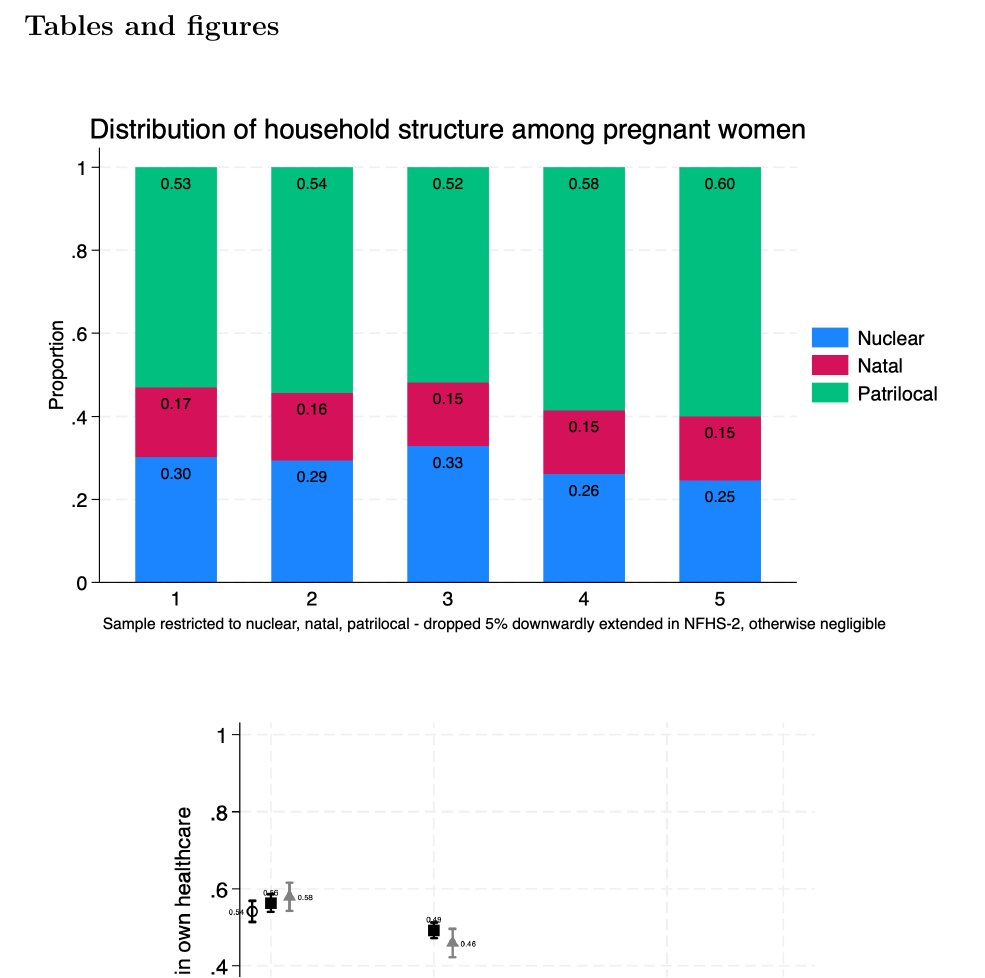
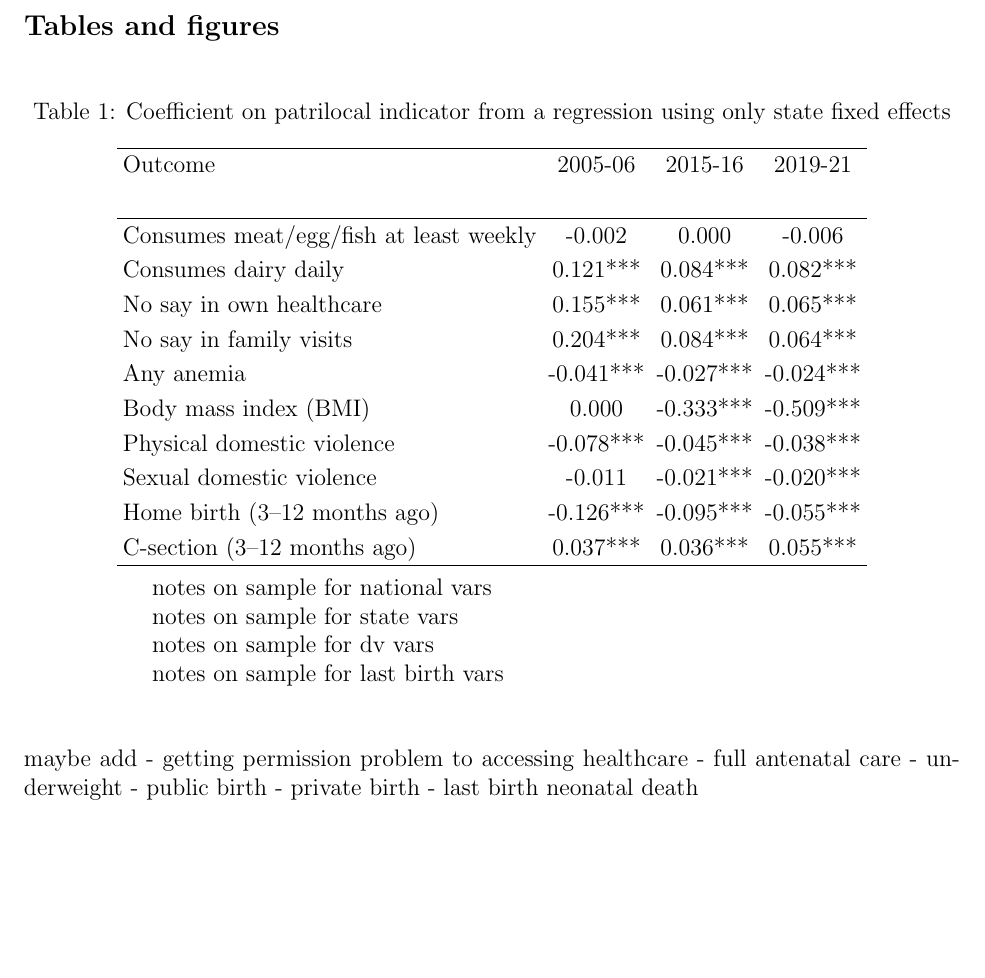
Before and after one commit to panditsidh/health-household-structure, a LaTeX document (draft.tex): part of page 5 of 6 before the commit and part of page 5 of 7 after it, cut so that both start at the same text, the shorter picture padded with empty space. Compiled offline with pdfLaTeX.

Commit message:
Updates from Overleaf

```diff
--- a/draft.tex
+++ b/draft.tex
@@ -126,15 +126,38 @@ Describe the NFHS data.
 
 
 
-% \begin{table}[H]
-%     \centering
-%     \setlength{\tabcolsep}{4pt} % shrink column padding
-%     \footnotesize % shrink text
-%     \caption{: Household structure 3+ mopreg women are observed in by subgroup}
-%     \begin{adjustbox}{width=\textwidth}
-%         \input{tables/table_adjusted}
-%     \end{adjustbox}
-% \end{table}
+\begin{table}[H]
+    \centering
+    \begin{threeparttable}[t]
+        \caption{: Coefficient on patrilocal indicator from a regression using only state fixed effects}
+        \label{tab:unadjusted}
+
+
+        \setlength{\tabcolsep}{3pt}
+        \renewcommand{\arraystretch}{1.2}
+
+        \input{tables/table_unadjusted}
+
+        \begin{tablenotes}
+            \item notes on sample for national vars
+            \item notes on sample for state vars
+            \item notes on sample for dv vars
+            \item notes on sample for last birth vars
+        \end{tablenotes}
+    \end{threeparttable}
+\end{table}
+
+
+
+maybe add
+- getting permission problem to accessing healthcare
+- full antenatal care
+- underweight
+- public birth
+- private birth
+- last birth neonatal death
+
+
 
 \begin{figure}[H]
     \centering
```
